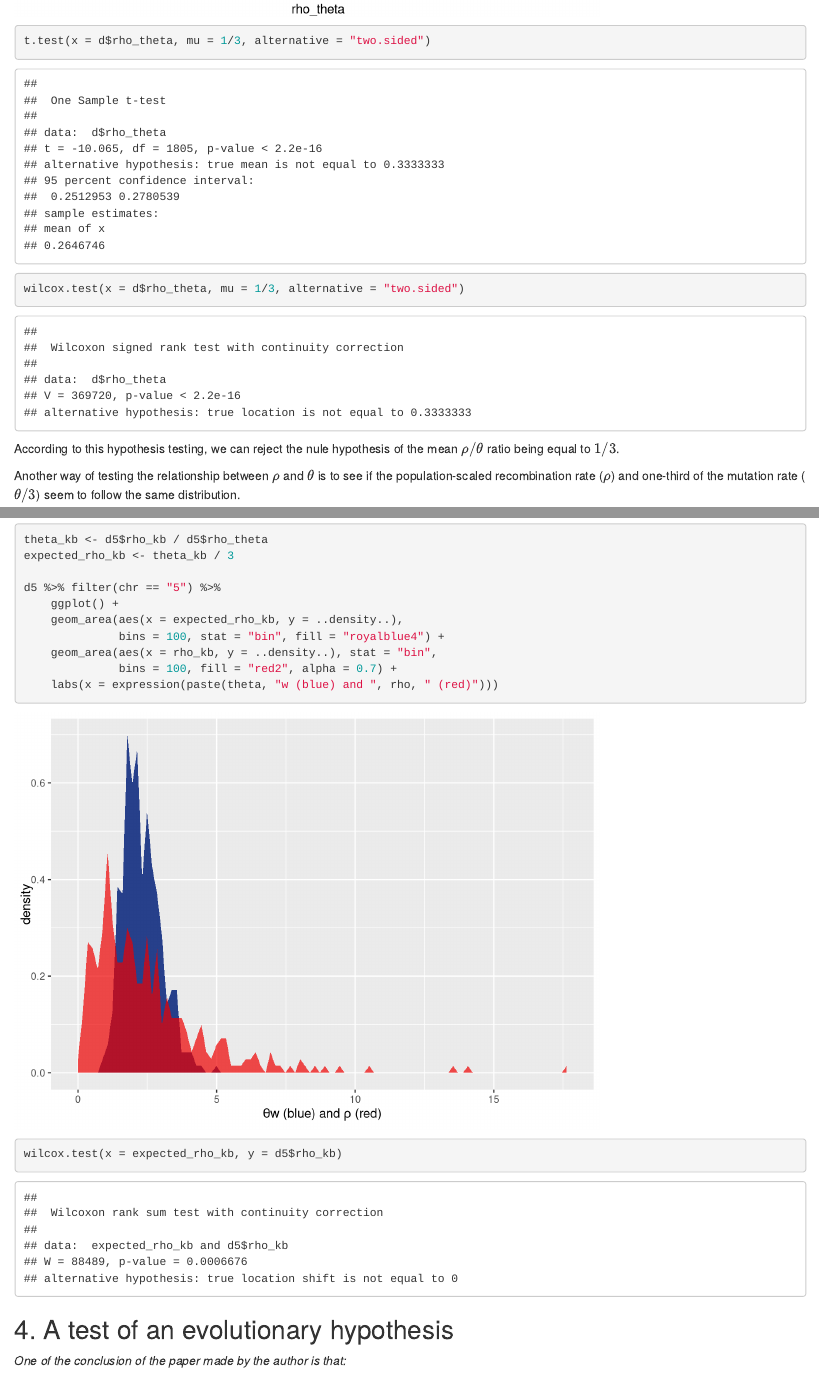
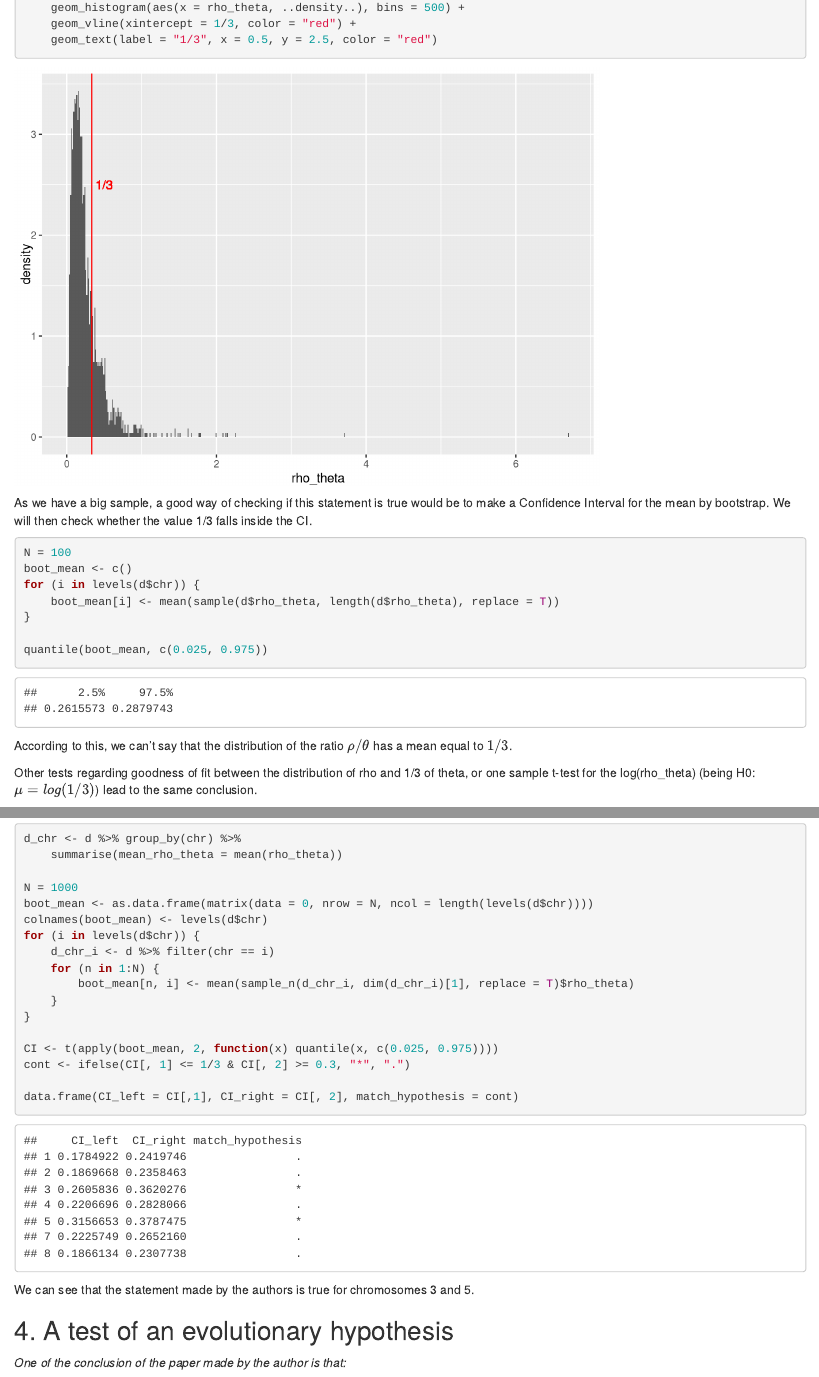
Before and after one commit to alekssro/DataScienceBioinf, an R Markdown document (FinalAssignment/FinalAssignment_ARoca.Rmd): the page in a window 1100 px wide, from 7190 px down before the commit and from 6630 px down after it, and a second part further down, joined at a grey line. Rendered offline with R 4.5, knitr and Pandoc, with nearby package versions; code that draws random numbers runs with fixed seeds of ours.

Commit message:
now we go highway

````diff
--- a/FinalAssignment/FinalAssignment_ARoca.Rmd
+++ b/FinalAssignment/FinalAssignment_ARoca.Rmd
@@ -120,10 +127,10 @@ d %>% ggplot(mapping = aes(x = chr, y = rho_kb)) +
 
 *Are means or median better summaries for these variables?*
 
-As we can see in the plots, there are higher bound outliers which drag the mean to higher values. Therefore, the median is a better summary for these variables.
+As we can see in the plots, although there are higher bound outliers which drag the mean to higher values, this phenomenom is not very strong. Therefore, we can take the mean as a good summary for these variables.
 
 *For each chromosome calculate the (mean) (or median) recombination rate and its associated 95% CI. Present these results as a table.*
 
-We will calculate the Confidence Interval by bootstrapping. We will resample the data n times and calculate the median for each resampling. Then, with the distribution obtained from the bootstrap of medians we will check the 0.025 quantile and the 0.975 quantile to obtain the lower and upper boundary of the CI respectively.
+We will calculate the Confidence Interval by bootstrapping. We will resample the data n times and calculate the mean for each resampling. Then, with the distribution obtained from the bootstrap of means we will check the 0.025 quantile and the 0.975 quantile to obtain the lower and upper boundary of the CI respectively.
 
 ```{r}
@@ -134,2 +140,4 @@ d_chr <- d %>% group_by(chr) %>%
 
 N = 100
+boot_mean <- as.data.frame(matrix(data = 0, nrow = N, ncol = length(levels(d$chr))))
+colnames(boot_mean) <- levels(d$chr)
@@ -142,3 +148,4 @@ for (i in levels(d$chr)) {
     }
 }
 
+CI <- t(apply(boot_mean, 2, function(x) quantile(x, c(0.025, 0.975))))
@@ -154,37 +160,28 @@ cbind(d_chr[,c(2)], CI)     #, d_chr[,c(3)], boot_mean = means)
 
 *Using the ratio calculated by the authors (rho_theta) discuss if you support that assertion.*
 
-Being this statement true, the ratio $\rho/\theta$ should be distributed around the value $1/3$. We can test by performing an appropriated test with H:0: $\mu = 1/3$ and H1: $\mu \neq 1/3$.
+Being this statement true, the distribution ratio $\rho/\theta$ should have a mean of $1/3$. Visually:
 
 ```{r}
 d %>% ggplot() +
-    geom_histogram(aes(x = rho_theta, ..density..), bins = 100) +
-    geom_vline(xintercept = 1/3, color = "red") #H0
-
-t.test(x = d$rho_theta, mu = 1/3, alternative = "two.sided")
-wilcox.test(x = d$rho_theta, mu = 1/3, alternative = "two.sided")
+    geom_histogram(aes(x = rho_theta, ..density..), bins = 500) +
+    geom_vline(xintercept = 1/3, color = "red") +
+    geom_text(label = "1/3", x = 0.5, y = 2.5, color = "red")
 ```
 
-According to this hypothesis testing, we can reject the nule hypothesis of the mean $\rho/\theta$ ratio being equal to $1/3$.
 
-Another way of testing the relationship between $\rho$ and $\theta$ is to see if the population-scaled recombination rate ($\rho$) and one-third of the mutation rate ($\theta/3$) seem to follow the same distribution.
+As we have a big sample, a good way of checking if this statement is true would be to make a Confidence Interval for the mean by bootstrap. We will then check whether the value 1/3 falls inside the CI.
 
 ```{r}
-theta_kb <- d$rho_kb / d$rho_theta
-expected_rho_kb <- theta_kb / 3
+N = 100
+boot_mean <- c()
+for (i in levels(d$chr)) {
+    boot_mean[i] <- mean(sample(d$rho_theta, length(d$rho_theta), replace = T))
+}
 
-d %>% ggplot() +
-    geom_area(aes(x = expected_rho_kb, y = ..density..),
-              bins = 100, stat = "bin", fill = "royalblue4") +
-    geom_area(aes(x = rho_kb, y = ..density..), stat = "bin",
-              bins = 100, fill = "red2", alpha = 0.7) +
-    labs(x = expression(paste(theta, "w (blue) and ", rho, " (red)")))
-
-wilcox.test(x = expected_rho_kb, y = d$rho_kb)
+quantile(boot_mean, c(0.025, 0.975))
 ```
 
-Again, we reject the hypothesis of both variables following the same distribution.
+According to this, we can't say that the distribution of the ratio $\rho/\theta$ has a mean equal to $1/3$.
 
-Finally, we could adjust a linear model to the variables which, according to the authors' hypothesis, it should be $\rho = \theta/3 + n$.
-
-```{r}
+Other tests regarding goodness of fit between the distribution of rho and 1/3 of theta, or one sample t-test for the log(rho_theta) (being H0: $\mu = log(1/3)$) lead to the same conclusion.
@@ -212,2 +199,19 @@ As the Analysis of Variance Table returns, there is a lot of variation between c
 
 ```{r}
+d_chr <- d %>% group_by(chr) %>%
+    summarise(mean_rho_theta = mean(rho_theta))
+
+N = 1000
+boot_mean <- as.data.frame(matrix(data = 0, nrow = N, ncol = length(levels(d$chr))))
+colnames(boot_mean) <- levels(d$chr)
+for (i in levels(d$chr)) {
+    d_chr_i <- d %>% filter(chr == i)
+    for (n in 1:N) {
+        boot_mean[n, i] <- mean(sample_n(d_chr_i, dim(d_chr_i)[1], replace = T)$rho_theta)
+    }
+}
+
+CI <- t(apply(boot_mean, 2, function(x) quantile(x, c(0.025, 0.975))))
+cont <- ifelse(CI[, 1] <= 1/3 & CI[, 2] >= 0.3, "*", ".")
+
+data.frame(CI_left = CI[,1], CI_right = CI[, 2], match_hypothesis = cont)
@@ -217,9 +218,2 @@ d %>% ggplot(mapping = aes(x = rho_theta, y = ..density.., color = chr)) +
 ```
 
-We can see a higher variation around the overall median of `rho_theta` for the chromosome 5. If we perform the above test for the chromosome 5:
-
-```{r}
-d5 <- d %>% filter(chr == "5")
-
-d5 %>%
-    ggplot() +
@@ -232,17 +220,4 @@ wilcox.test(x = d5$rho_theta, mu = 1/3, alternative = "two.sided")
-theta_kb <- d5$rho_kb / d5$rho_theta
-expected_rho_kb <- theta_kb / 3
-
-d5 %>% filter(chr == "5") %>%
-    ggplot() +
-    geom_area(aes(x = expected_rho_kb, y = ..density..),
-              bins = 100, stat = "bin", fill = "royalblue4") +
-    geom_area(aes(x = rho_kb, y = ..density..), stat = "bin",
-              bins = 100, fill = "red2", alpha = 0.7) +
-    labs(x = expression(paste(theta, "w (blue) and ", rho, " (red)")))
-
-wilcox.test(x = expected_rho_kb, y = d5$rho_kb)
-```
-
+We can see that the statement made by the authors is true for chromosomes 3 and 5.
 
 ## 4. A test of an evolutionary hypothesis
 
````
Also changed, not shown: FinalAssignment/FinalAssignment_ARoca.Rmd (50 more changed lines).
